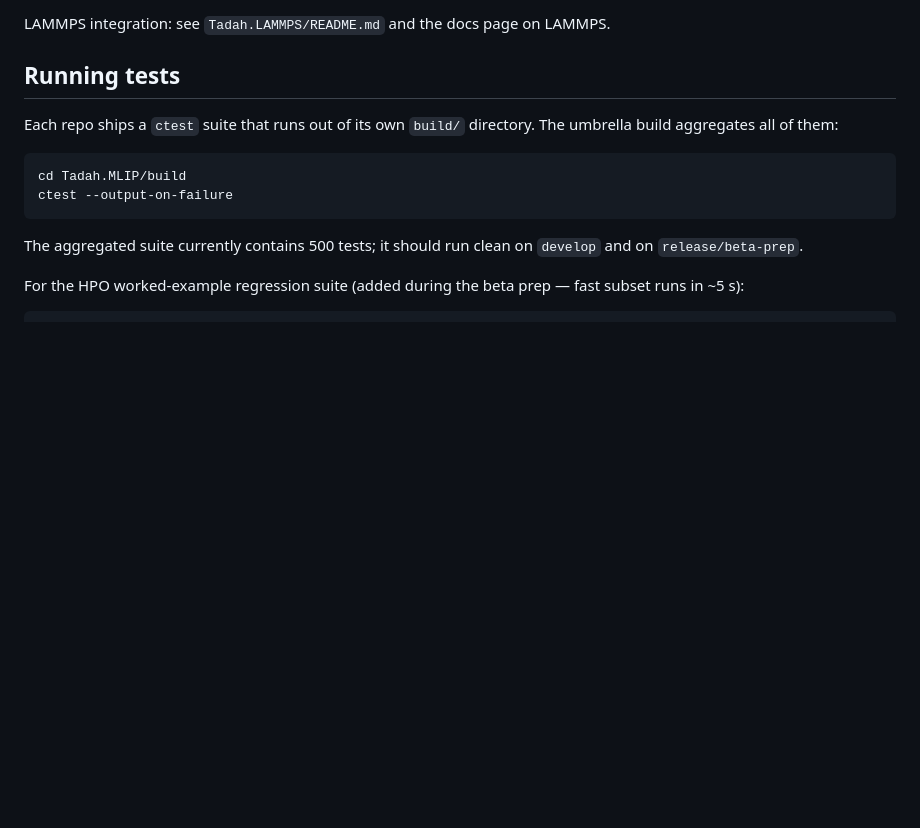
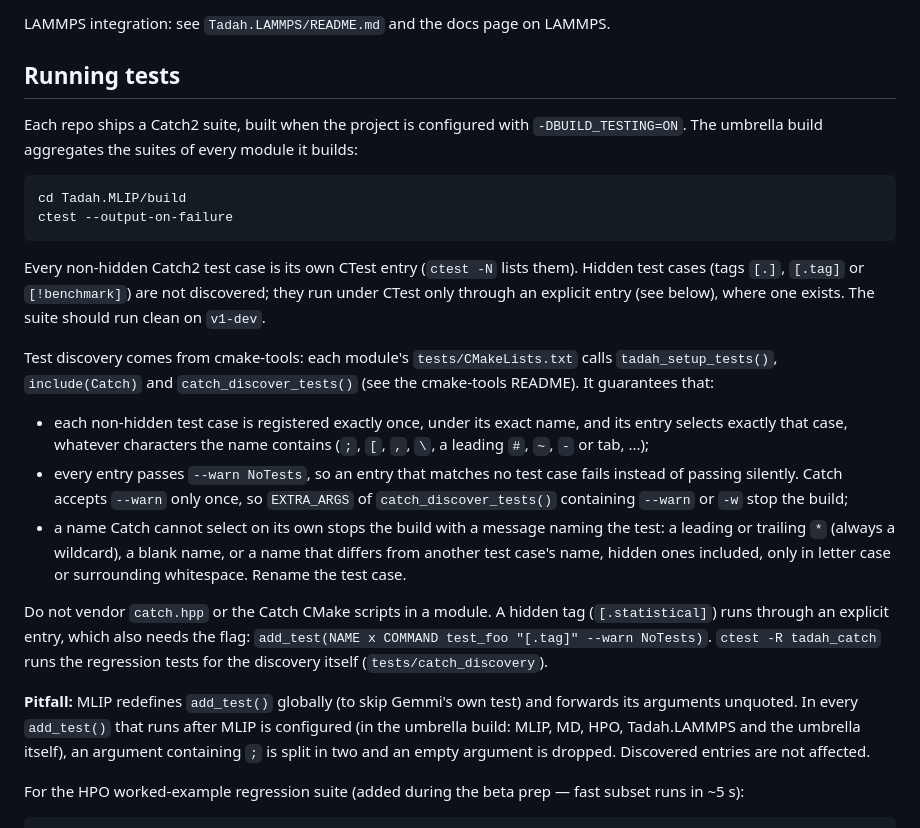
Before and after one commit to tadah-project/tadah.mlip, a Markdown page: CONTRIBUTING.md, the part around the change. Drawn GitHub-style; blank space fills up the shorter version.

Commit message:
docs: test discovery in CONTRIBUTING; 1.5.1 changelog
CONTRIBUTING: drop the stale test count, describe discovery through
cmake-tools (one entry per non-hidden test case, exact specs,
--warn NoTests and no second --warn in EXTRA_ARGS, names Catch cannot
select stop the build, hidden cases need an explicit entry, no vendored
copies), the tadah_catch regression tests, and the add_test() pitfall
of MLIP's global override (';' splits an argument, an empty one is
dropped).
CHANGELOG [1.5.1]: the discovery fix, the regression tests, the
cmake-tools pin.

````diff
--- a/CONTRIBUTING.md
+++ b/CONTRIBUTING.md
@@ -102,16 +102,48 @@ LAMMPS.
 
 ## Running tests
 
-Each repo ships a `ctest` suite that runs out of its own `build/`
-directory. The umbrella build aggregates all of them:
+Each repo ships a Catch2 suite, built when the project is configured
+with `-DBUILD_TESTING=ON`. The umbrella build aggregates the suites of
+every module it builds:
 
 ```bash
 cd Tadah.MLIP/build
 ctest --output-on-failure
 ```
 
-The aggregated suite currently contains 500 tests; it should run
-clean on `develop` and on `release/beta-prep`.
+Every non-hidden Catch2 test case is its own CTest entry (`ctest -N`
+lists them). Hidden test cases (tags `[.]`, `[.tag]` or `[!benchmark]`)
+are not discovered; they run under CTest only through an explicit entry
+(see below), where one exists. The suite should run clean on `v1-dev`.
+
+Test discovery comes from cmake-tools: each module's `tests/CMakeLists.txt`
+calls `tadah_setup_tests()`, `include(Catch)` and `catch_discover_tests()`
+(see the cmake-tools README). It guarantees that:
+
+- each non-hidden test case is registered exactly once, under its exact
+  name, and its entry selects exactly that case, whatever characters the
+  name contains (`;`, `[`, `,`, `\`, a leading `#`, `~`, `-` or tab, ...);
+- every entry passes `--warn NoTests`, so an entry that matches no test
+  case fails instead of passing silently. Catch accepts `--warn` only
+  once, so `EXTRA_ARGS` of `catch_discover_tests()` containing `--warn` or
+  `-w` stop the build;
+- a name Catch cannot select on its own stops the build with a message
+  naming the test: a leading or trailing `*` (always a wildcard), a blank
+  name, or a name that differs from another test case's name, hidden ones
+  included, only in letter case or surrounding whitespace. Rename the test
+  case.
+
+Do not vendor `catch.hpp` or the Catch CMake scripts in a module. A hidden
+tag (`[.statistical]`) runs through an explicit entry, which also needs the
+flag: `add_test(NAME x COMMAND test_foo "[.tag]" --warn NoTests)`.
+`ctest -R tadah_catch` runs the regression tests for the discovery itself
+(`tests/catch_discovery`).
+
+**Pitfall:** MLIP redefines `add_test()` globally (to skip Gemmi's own
+test) and forwards its arguments unquoted. In every `add_test()` that runs
+after MLIP is configured (in the umbrella build: MLIP, MD, HPO, Tadah.LAMMPS
+and the umbrella itself), an argument containing `;` is split in two and an
+empty argument is dropped. Discovered entries are not affected.
 
 For the HPO worked-example regression suite (added during the beta
 prep — fast subset runs in ~5 s):
````
Also changed, not shown: CHANGELOG.md (+3 -0 lines).
